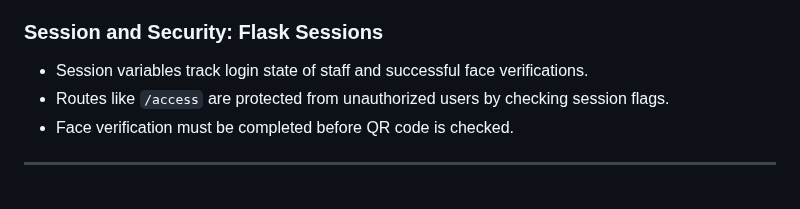
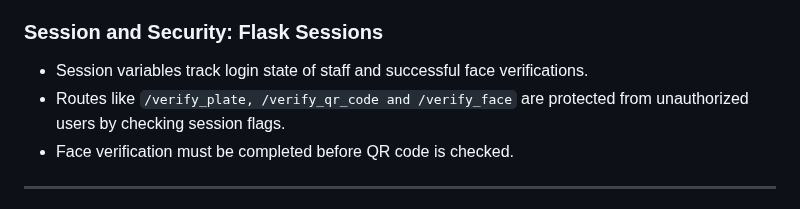
Before and after one commit to TripleHay321/CSC_FINAL_2024-2025, a Markdown page: README.md, the part around the change. GitHub-like rendering.

```diff
--- a/README.md
+++ b/README.md
@@ -73,7 +73,7 @@ SecureGate operates on a three-phase authentication model:
 ### Session and Security: **Flask Sessions**
 
 * Session variables track login state of staff and successful face verifications.
-* Routes like `/access` are protected from unauthorized users by checking session flags.
+* Routes like `/verify_plate, /verify_qr_code and /verify_face` are protected from unauthorized users by checking session flags.
 * Face verification must be completed before QR code is checked.
 
 ---
```
